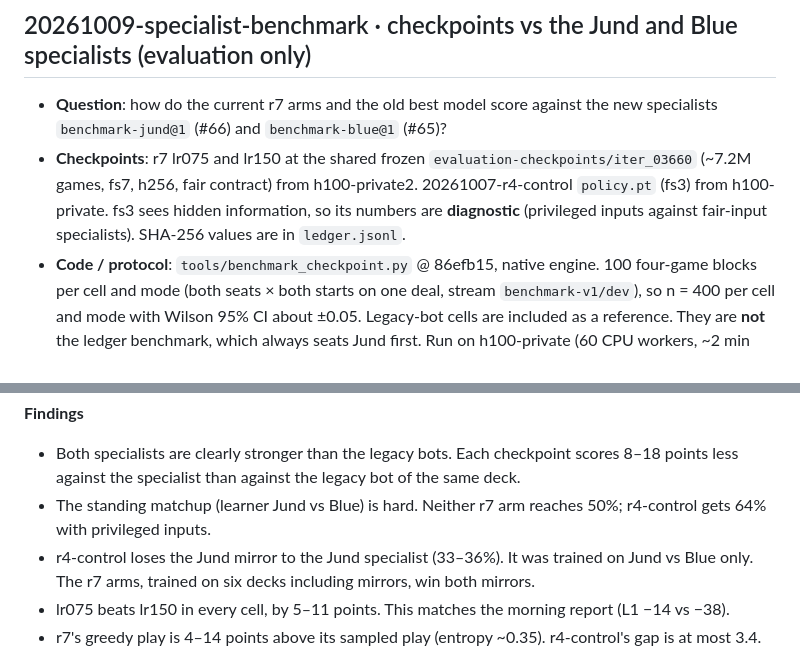
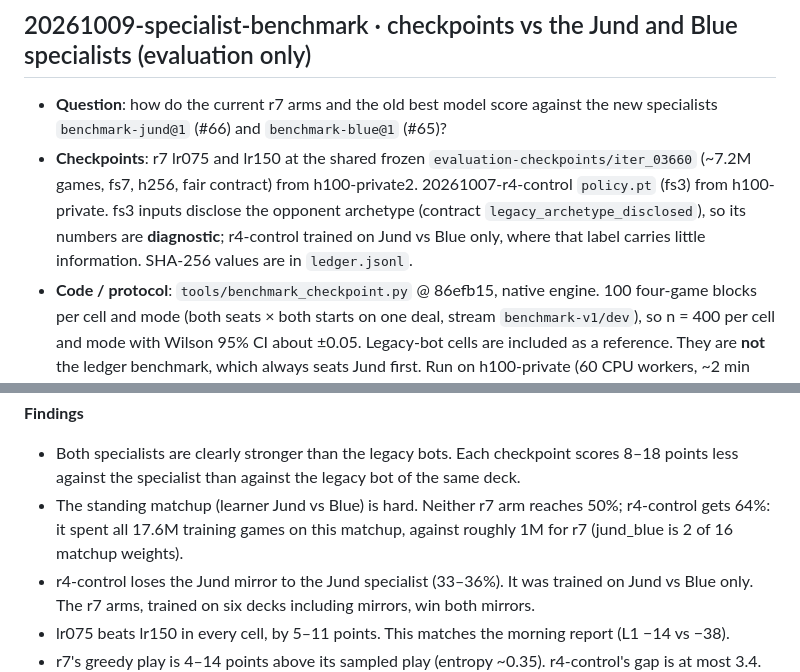
Before and after one commit to fmssn/mtg-ml, a Markdown page: docs/experiments/ledger.md, 2 parts joined by grey strips. Rendered like a GitHub page.

Commit message:
Ledger: state what fs3 discloses and r4-control's matchup exposure
Co-Authored-By: Claude Opus 5.5 (1M context) <noreply@anthropic.com>

```diff
--- a/docs/experiments/ledger.md
+++ b/docs/experiments/ledger.md
@@ -5,7 +5,7 @@ Newest first. How to add an entry, and what the numbers mean: [README](README.md
 ## 20261009-specialist-benchmark · checkpoints vs the Jund and Blue specialists (evaluation only)
 
 - **Question**: how do the current r7 arms and the old best model score against the new specialists `benchmark-jund@1` (#66) and `benchmark-blue@1` (#65)?
-- **Checkpoints**: r7 lr075 and lr150 at the shared frozen `evaluation-checkpoints/iter_03660` (~7.2M games, fs7, h256, fair contract) from h100-private2. 20261007-r4-control `policy.pt` (fs3) from h100-private. fs3 sees hidden information, so its numbers are **diagnostic** (privileged inputs against fair-input specialists). SHA-256 values are in `ledger.jsonl`.
+- **Checkpoints**: r7 lr075 and lr150 at the shared frozen `evaluation-checkpoints/iter_03660` (~7.2M games, fs7, h256, fair contract) from h100-private2. 20261007-r4-control `policy.pt` (fs3) from h100-private. fs3 inputs disclose the opponent archetype (contract `legacy_archetype_disclosed`), so its numbers are **diagnostic**; r4-control trained on Jund vs Blue only, where that label carries little information. SHA-256 values are in `ledger.jsonl`.
 - **Code / protocol**: `tools/benchmark_checkpoint.py` @ 86efb15, native engine. 100 four-game blocks per cell and mode (both seats × both starts on one deal, stream `benchmark-v1/dev`), so n = 400 per cell and mode with Wilson 95% CI about ±0.05. Legacy-bot cells are included as a reference. They are **not** the ledger benchmark, which always seats Jund first. Run on h100-private (60 CPU workers, ~2 min per checkpoint for 4,800 games), 0 errors. Rows: `h100-private:~/mtg-ml-bench-specialists/runs/`.
 
 Score of the checkpoint, sampled / greedy:
@@ -18,7 +18,7 @@ Score of the checkpoint, sampled / greedy:
 
 **Findings**
 - Both specialists are clearly stronger than the legacy bots. Each checkpoint scores 8–18 points less against the specialist than against the legacy bot of the same deck.
-- The standing matchup (learner Jund vs Blue) is hard. Neither r7 arm reaches 50%; r4-control gets 64% with privileged inputs.
+- The standing matchup (learner Jund vs Blue) is hard. Neither r7 arm reaches 50%; r4-control gets 64%: it spent all 17.6M training games on this matchup, against roughly 1M for r7 (jund_blue is 2 of 16 matchup weights).
 - r4-control loses the Jund mirror to the Jund specialist (33–36%). It was trained on Jund vs Blue only. The r7 arms, trained on six decks including mirrors, win both mirrors.
 - lr075 beats lr150 in every cell, by 5–11 points. This matches the morning report (L1 −14 vs −38).
 - r7's greedy play is 4–14 points above its sampled play (entropy ~0.35). r4-control's gap is at most 3.4.
```
